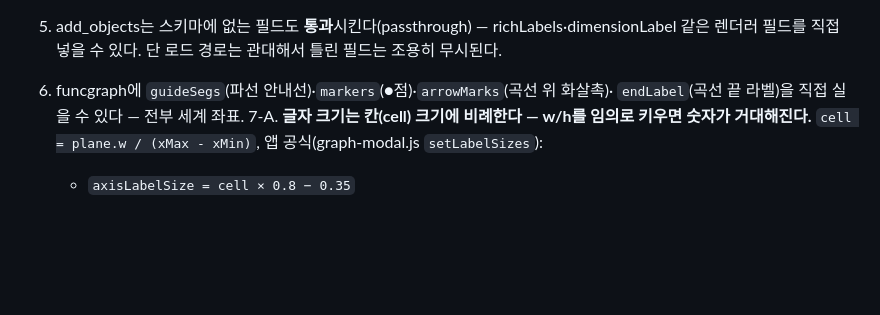
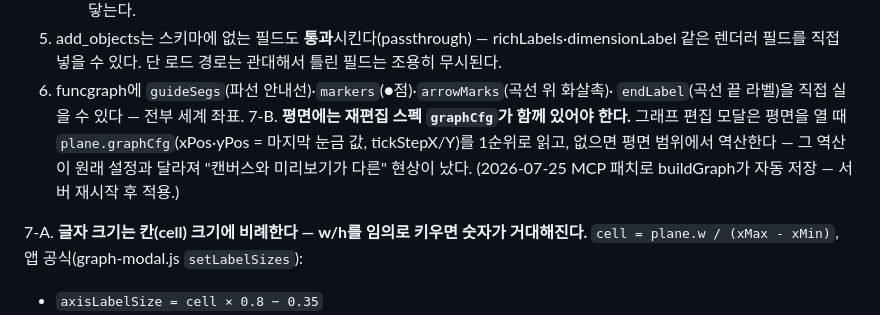
Before and after one commit to seungyeon980808-pixel/exam_pool, a Markdown page: PRD/08_5E_CAPABILITIES.md, the part around the change. Drawn GitHub-style; blank space fills up the shorter version.

Commit message:
docs: graphCfg 재편집 스펙 — 캔버스와 편집 모달이 어긋나던 원인 기록
Co-Authored-By: Claude Fable 5 <noreply@anthropic.com>

```diff
--- a/PRD/08_5E_CAPABILITIES.md
+++ b/PRD/08_5E_CAPABILITIES.md
@@ -76,6 +76,11 @@
    같은 렌더러 필드를 직접 넣을 수 있다. 단 로드 경로는 관대해서 틀린 필드는 조용히 무시된다.
 6. funcgraph에 `guideSegs`(파선 안내선)·`markers`(●점)·`arrowMarks`(곡선 위 화살촉)·
    `endLabel`(곡선 끝 라벨)을 직접 실을 수 있다 — 전부 세계 좌표.
+7-B. **평면에는 재편집 스펙 `graphCfg`가 함께 있어야 한다.** 그래프 편집 모달은 평면을 열 때
+   `plane.graphCfg`(xPos·yPos = 마지막 눈금 값, tickStepX/Y)를 1순위로 읽고, 없으면 평면
+   범위에서 역산한다 — 그 역산이 원래 설정과 달라져 "캔버스와 미리보기가 다른" 현상이 났다.
+   (2026-07-25 MCP 패치로 buildGraph가 자동 저장 — 서버 재시작 후 적용.)
+
 7-A. **글자 크기는 칸(cell) 크기에 비례한다 — w/h를 임의로 키우면 숫자가 거대해진다.**
    `cell = plane.w / (xMax - xMin)`, 앱 공식(graph-modal.js `setLabelSizes`):
    - `axisLabelSize = cell × 0.8 − 0.35`
```
